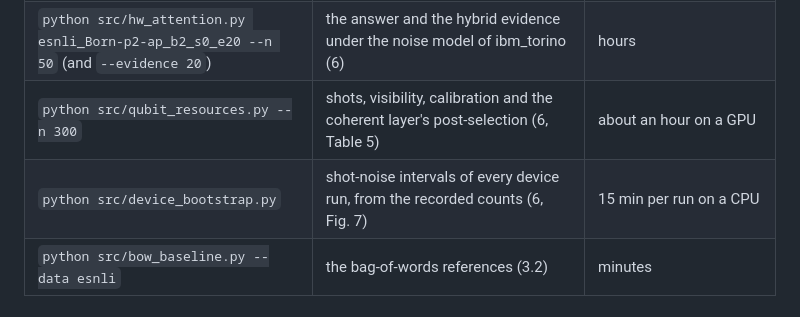
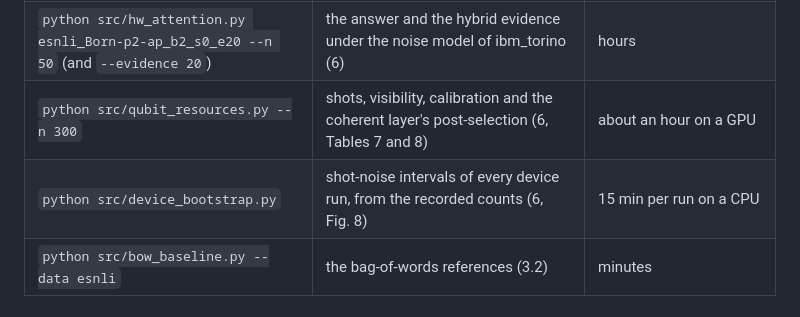
Before and after one commit to stein-research/reading-why, a Markdown page: docs/run-locally.md, the part around the change. Rendered like a GitHub page.

```diff
--- a/docs/run-locally.md
+++ b/docs/run-locally.md
@@ -101,8 +101,8 @@ TAGS=$(for m in Born-p2-ap Softmax Poly-sim-born; do for s in 0 1 2; do echo esn
 | `python src/mesh_check.py esnli_Born-p2-ap_b2_s0_e20 --n 1000` | the build with Clements meshes, with phase errors (4); needs `interferometer` | about an hour (the 256-mode decomposition is cached) |
 | `python src/coherent_circuit.py esnli_Coherent-attn-b12-24_b1_s0 --index 3765 3763 --gpu` | the coherent layer as one circuit, equal to the model (Table 4, Fig. 6); `--cost-only 3` counts gates only | needs qiskit-aer-gpu (`QML_GPU_PYTHON`) for the 23-qubit statevector |
 | `python src/hw_attention.py esnli_Born-p2-ap_b2_s0_e20 --n 50` (and `--evidence 20`) | the answer and the hybrid evidence under the noise model of ibm_torino (6) | hours |
-| `python src/qubit_resources.py --n 300` | shots, visibility, calibration and the coherent layer's post-selection (6, Table 5) | about an hour on a GPU |
-| `python src/device_bootstrap.py` | shot-noise intervals of every device run, from the recorded counts (6, Fig. 7) | 15 min per run on a CPU |
+| `python src/qubit_resources.py --n 300` | shots, visibility, calibration and the coherent layer's post-selection (6, Tables 7 and 8) | about an hour on a GPU |
+| `python src/device_bootstrap.py` | shot-noise intervals of every device run, from the recorded counts (6, Fig. 8) | 15 min per run on a CPU |
 | `python src/bow_baseline.py --data esnli` | the bag-of-words references (3.2) | minutes |
 
 ## The IBM scripts
```
Also changed, not shown: README.md (+10 -5 lines), docs/architectures.png, docs/born_qubits.png (added).
